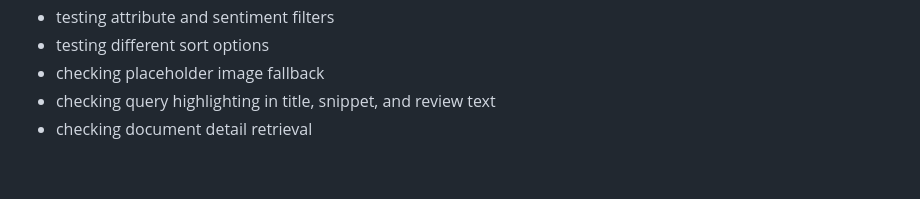
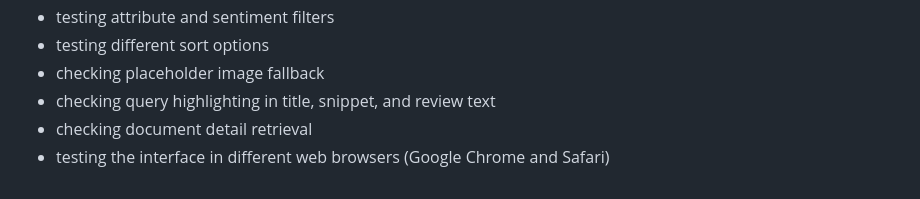
Before and after one commit to yiruiwang091/COLX_523_Projects, a Markdown page: Sprint_4/Sprint_4_README.md, the part around the change. Drawn GitHub-style.

Commit message:
updated front end note in Sprint_4_README file, tested different browsers

```diff
--- a/Sprint_4/Sprint_4_README.md
+++ b/Sprint_4/Sprint_4_README.md
@@ -284,3 +284,4 @@ We tested the front end by:
 -   checking placeholder image fallback
 -   checking query highlighting in title, snippet, and review text
 -   checking document detail retrieval
+-   testing the interface in different web browsers (Google Chrome and Safari)
```
